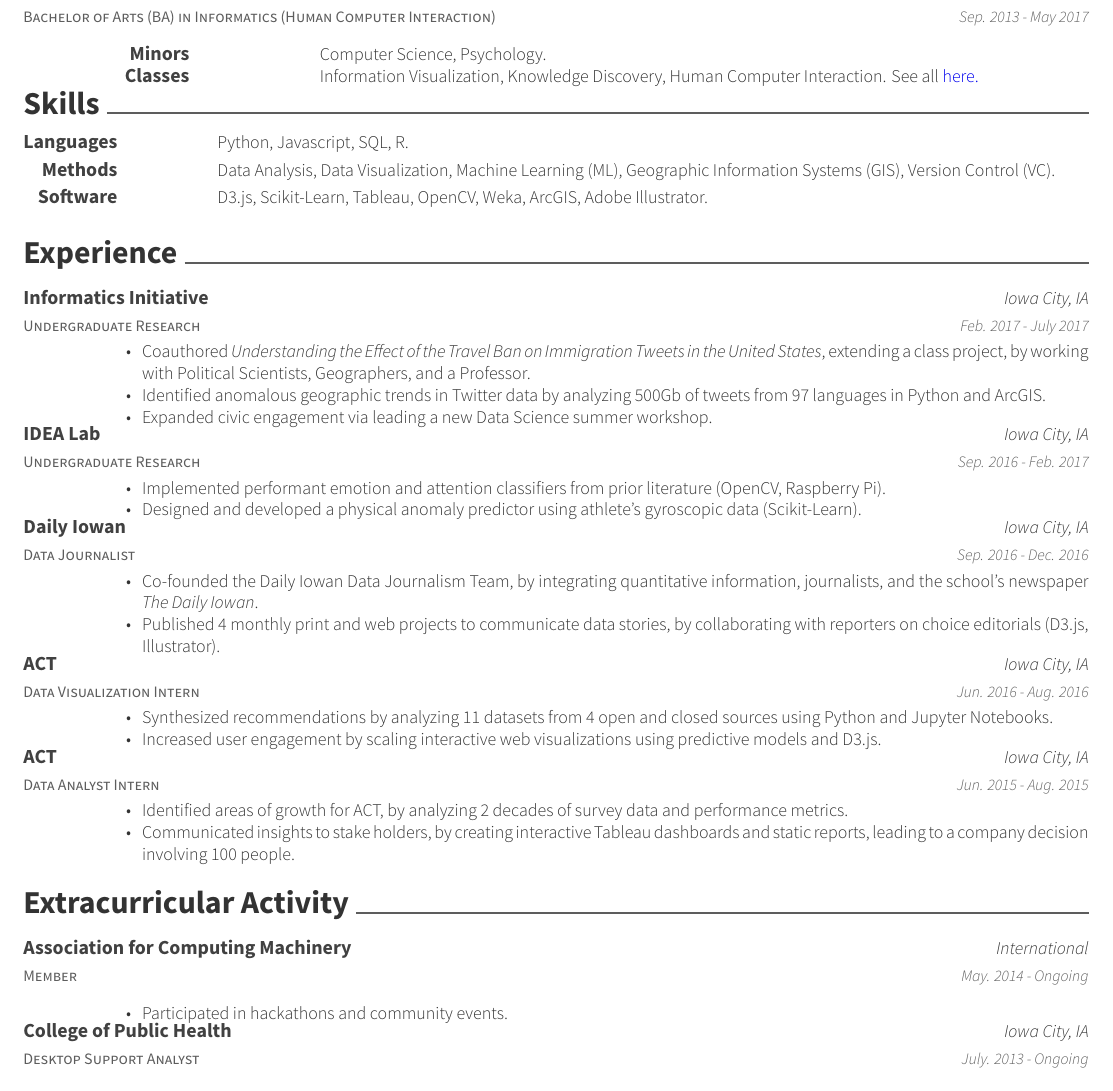
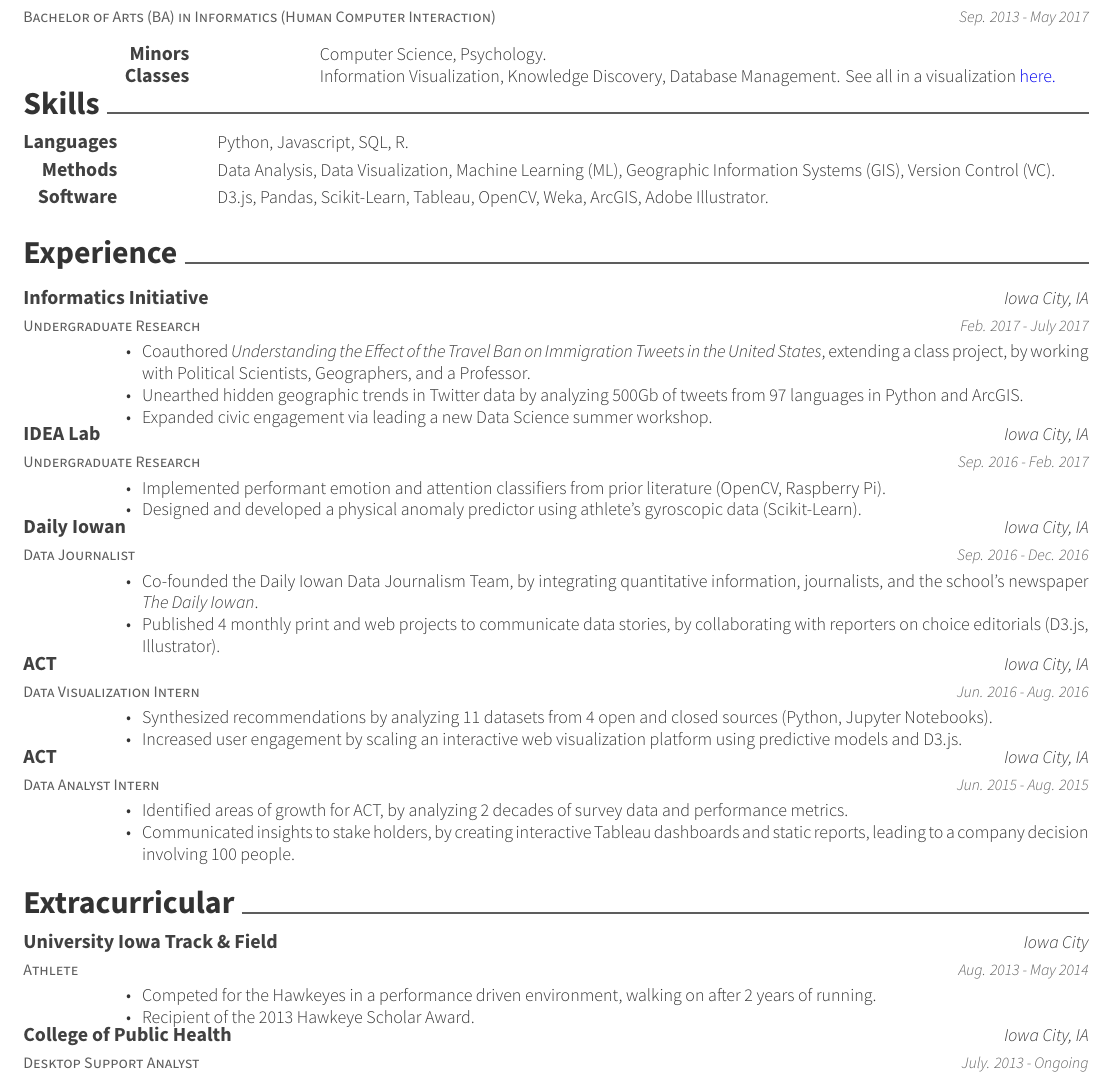
Before and after one commit to ryan-p-larson/CV, a LaTeX CV (latex/resume.tex, which reads latex/resume/education.tex, latex/resume/experience.tex, latex/resume/extracurricular.tex): part of the page, cut so that both start at the same text. Compiled offline with XeLaTeX.

Commit message:
Updated for job app.

```diff
--- a/latex/resume/education.tex
+++ b/latex/resume/education.tex
@@ -12,7 +12,7 @@
             {Computer Science, Psychology.}
           \cvskillED
             {Classes}
-            {Information Visualization, Knowledge Discovery, Human Computer Interaction. See all \href{https://www.github.com/ryan-p-larson/college-sankey/}{here.}}
+            {Information Visualization, Knowledge Discovery, Database Management. See all in a visualization \href{https://www.github.com/ryan-p-larson/college-sankey/}{here.}}
       \end{cvitemED}
     }
 \end{cventries}
--- a/latex/resume/experience.tex
+++ b/latex/resume/experience.tex
@@ -8,7 +8,7 @@
   {
     \begin{cvitems}
       \item {Coauthored \textit{Understanding the Effect of the Travel Ban on Immigration Tweets in the United States}, extending a class project, by working with Political Scientists, Geographers, and a Professor.}
-      \item {Identified anomalous geographic trends in Twitter data by analyzing 500Gb of tweets from 97 languages in Python and ArcGIS.}
+      \item {Unearthed hidden geographic trends in Twitter data by analyzing 500Gb of tweets from 97 languages in Python and ArcGIS.}
       \item {Expanded civic engagement via leading a new Data Science summer workshop.}
     \end{cvitems}
   }
@@ -41,8 +41,8 @@
     {Jun. 2016 - Aug. 2016}
     {
       \begin{cvitems}
-        \item {Synthesized recommendations by analyzing 11 datasets from 4 open and closed sources using Python and Jupyter Notebooks. }
-        \item {Increased user engagement by scaling interactive web visualizations using predictive models and D3.js.}
+        \item {Synthesized recommendations by analyzing 11 datasets from 4 open and closed sources (Python, Jupyter Notebooks). }
+        \item {Increased user engagement by scaling an interactive web visualization platform using predictive models and D3.js.}
       \end{cvitems}
     }
   \cventry
--- a/latex/resume/extracurricular.tex
+++ b/latex/resume/extracurricular.tex
@@ -1,13 +1,14 @@
-\cvsection{Extracurricular Activity}
+\cvsection{Extracurricular}
 \begin{cventries}
   \cventry
-    {Member}
-    {Association for Computing Machinery}
-    {International}
-    {May. 2014 - Ongoing}
+    {Athlete}
+    {University Iowa Track \& Field}
+    {Iowa City}
+    {Aug. 2013 - May 2014}
     {
       \begin{cvitems}
-        \item {Participated in hackathons and community events.}
+        \item {Competed for the Hawkeyes in a performance driven environment, walking on after 2 years of running.}
+        \item {Recipient of the 2013 Hawkeye Scholar Award.}
       \end{cvitems}
     }
   \cventry
--- a/latex/resume/skills.tex
+++ b/latex/resume/skills.tex
@@ -8,5 +8,5 @@
     {Data Analysis, Data Visualization, Machine Learning (ML), Geographic Information Systems (GIS), Version Control (VC).}
 \cvskill
     {Software}
-    {D3.js, Scikit-Learn, Tableau, OpenCV, Weka, ArcGIS, Adobe Illustrator.}
+    {D3.js, Pandas, Scikit-Learn, Tableau, OpenCV, Weka, ArcGIS, Adobe Illustrator.}
 \end{cvskills}
```
